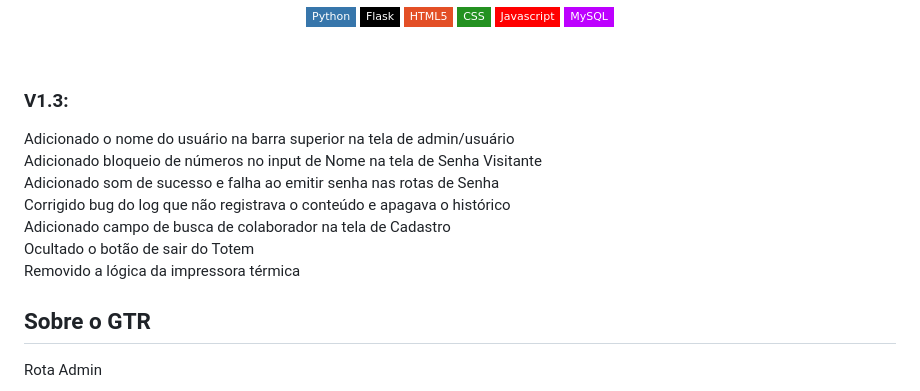
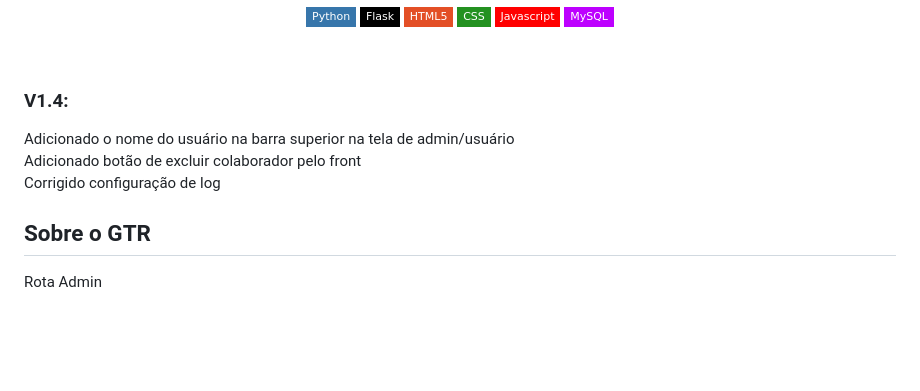
Before and after one commit to Nik0lax/gtr-gestao-ticket-refeicao, a Markdown page: README.md, the part around the change. GitHub-like rendering; badges without logos; blank space fills up the shorter version.

Commit message:
Versão v1.4

```diff
--- a/README.md
+++ b/README.md
@@ -16,14 +16,10 @@
 </p>
 <br>
 
-### V1.3:
+### V1.4:
 Adicionado o nome do usuário na barra superior na tela de admin/usuário
-<br>Adicionado bloqueio de números no input de Nome na tela de Senha Visitante
-<br>Adicionado som de sucesso e falha ao emitir senha nas rotas de Senha
-<br>Corrigido bug do log que não registrava o conteúdo e apagava o histórico
-<br>Adicionado campo de busca de colaborador na tela de Cadastro
-<br>Ocultado o botão de sair do Totem
-<br>Removido a lógica da impressora térmica
+<br>Adicionado botão de excluir colaborador pelo front
+<br>Corrigido configuração de log
 
 ## Sobre o GTR
 
```
